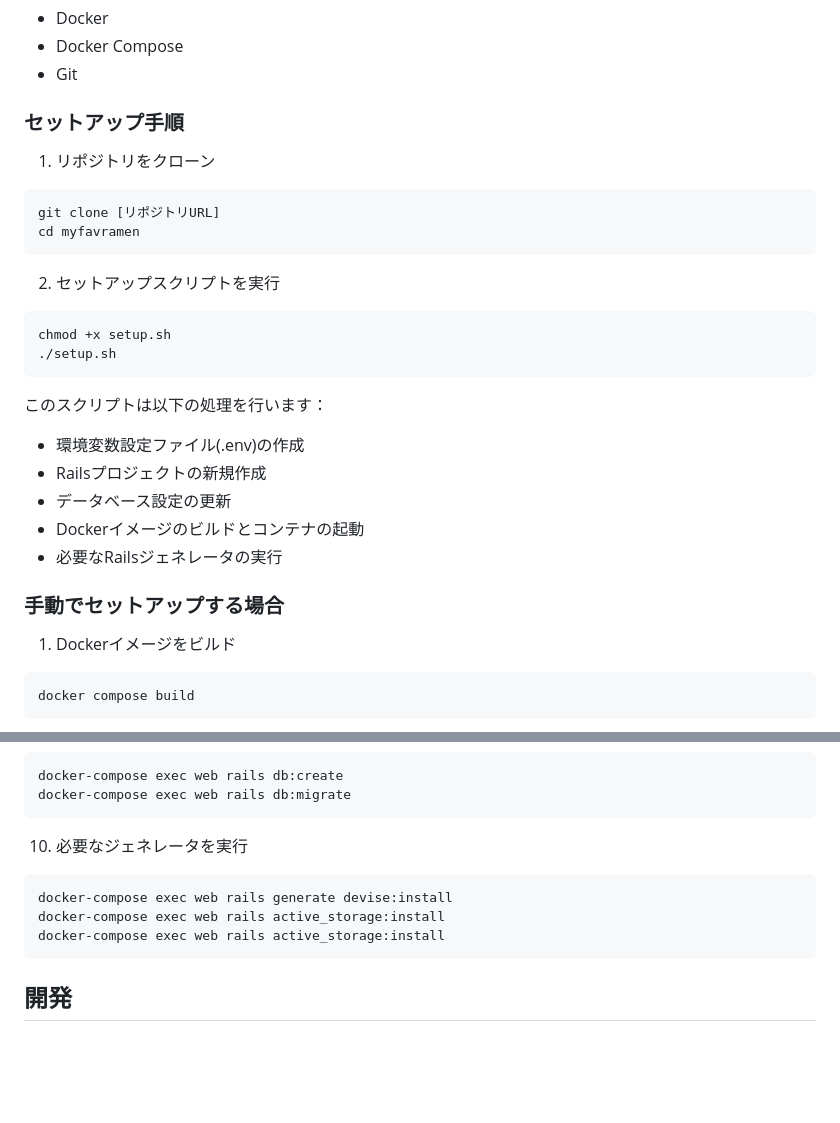
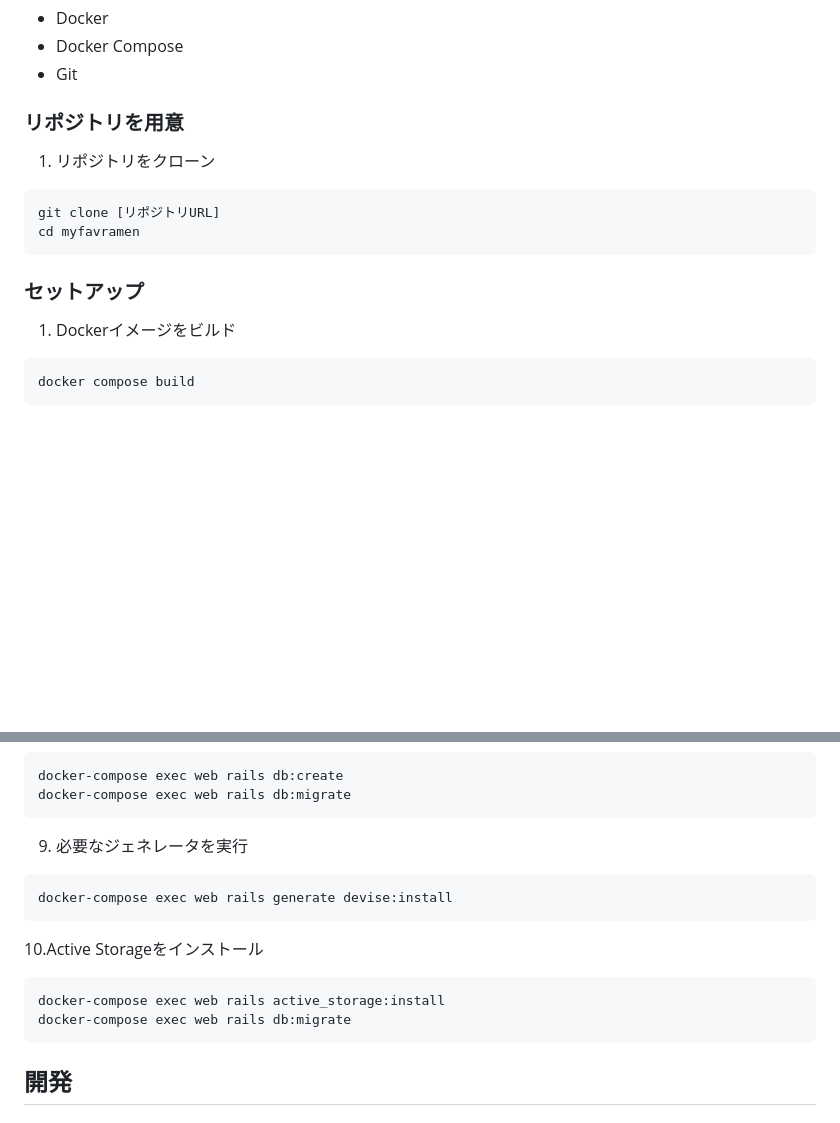
Before and after one commit to peco-tanaka/MyFavRamen, a Markdown page: docs/README.md, 2 parts joined by grey strips. GitHub-like rendering; blank space fills up the shorter version.

Commit message:
セットアップ手順の変更

````diff
--- a/docs/README.md
+++ b/docs/README.md
@@ -28,7 +28,7 @@
 - Docker Compose
 - Git
 
-### セットアップ手順
+### リポジトリを用意
 
 1. リポジトリをクローン
 ```bash
@@ -36,20 +36,7 @@ git clone [リポジトリURL]
 cd myfavramen
 ```
 
-2. セットアップスクリプトを実行
-```bash
-chmod +x setup.sh
-./setup.sh
-```
-
-このスクリプトは以下の処理を行います：
-- 環境変数設定ファイル(.env)の作成
-- Railsプロジェクトの新規作成
-- データベース設定の更新
-- Dockerイメージのビルドとコンテナの起動
-- 必要なRailsジェネレータの実行
-
-### 手動でセットアップする場合
+### セットアップ
 
 1. Dockerイメージをビルド
 ```bash
@@ -177,11 +164,15 @@ docker-compose exec web rails db:create
 docker-compose exec web rails db:migrate
 ```
 
-10. 必要なジェネレータを実行
+9. 必要なジェネレータを実行
 ```bash
 docker-compose exec web rails generate devise:install
+```
+
+10.Active Storageをインストール
+```bash
 docker-compose exec web rails active_storage:install
-docker-compose exec web rails active_storage:install
+docker-compose exec web rails db:migrate
 ```
 
 ## 開発
````
